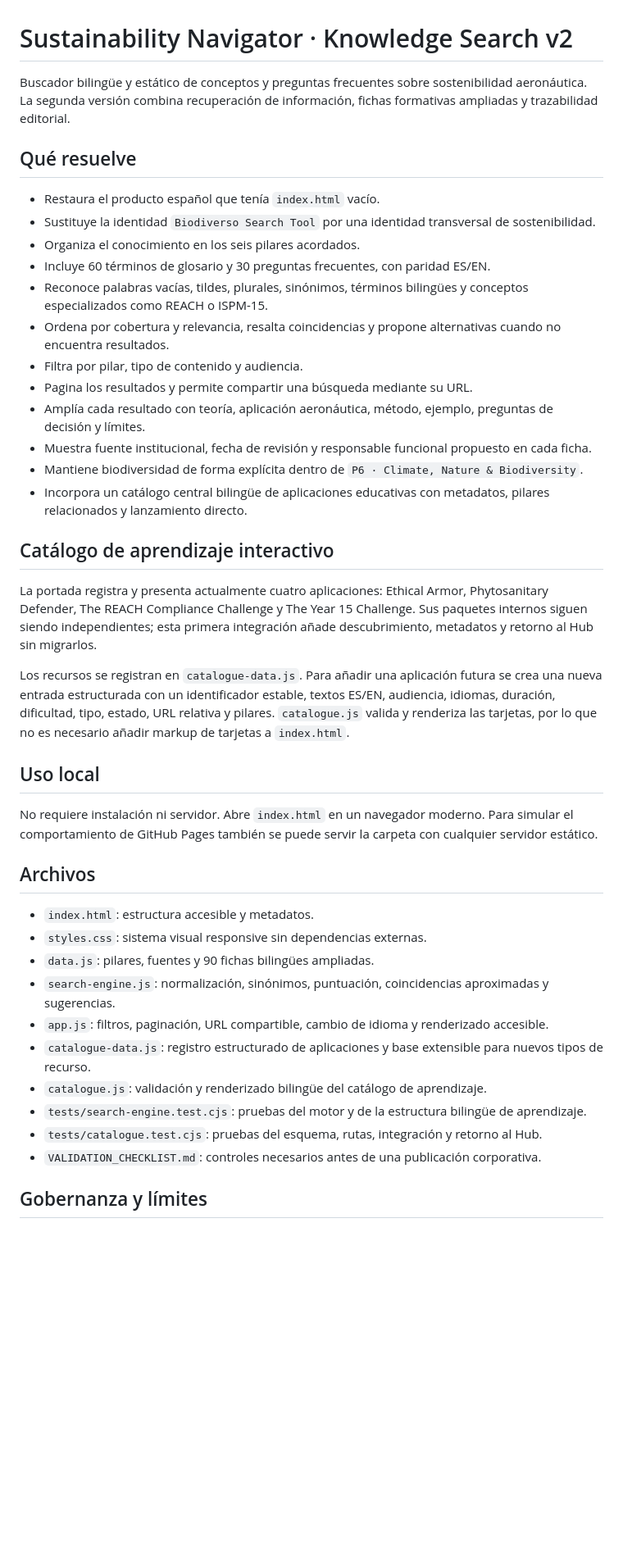
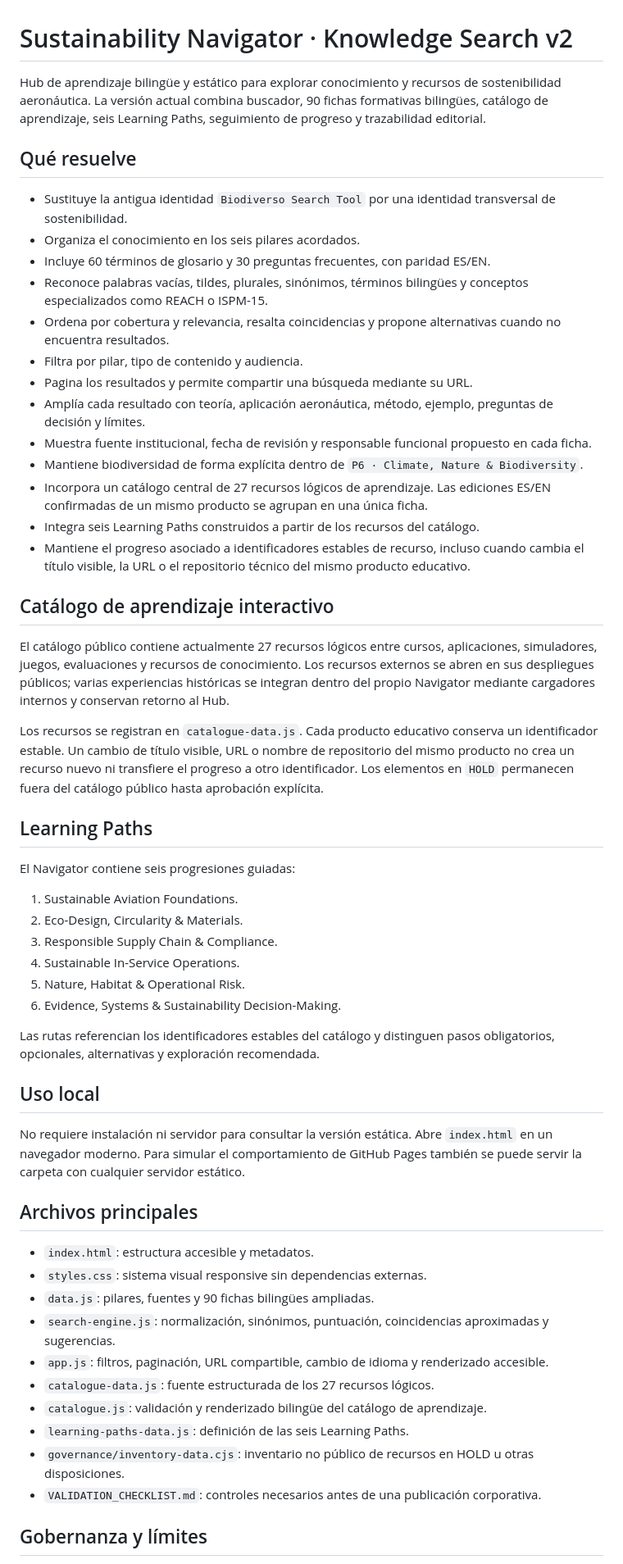
Before and after one commit to AUG79-droid/sustainability-navigator, a Markdown page: README.md, the part around one of its changes. Shown at 82% size. Drawn GitHub-style; blank space fills up the shorter version.

Commit message:
Update Navigator documentation for current 27-resource architecture

```diff
--- a/README.md
+++ b/README.md
@@ -1,11 +1,10 @@
 # Sustainability Navigator · Knowledge Search v2
 
-Buscador bilingüe y estático de conceptos y preguntas frecuentes sobre sostenibilidad aeronáutica. La segunda versión combina recuperación de información, fichas formativas ampliadas y trazabilidad editorial.
+Hub de aprendizaje bilingüe y estático para explorar conocimiento y recursos de sostenibilidad aeronáutica. La versión actual combina buscador, 90 fichas formativas bilingües, catálogo de aprendizaje, seis Learning Paths, seguimiento de progreso y trazabilidad editorial.
 
 ## Qué resuelve
 
-- Restaura el producto español que tenía `index.html` vacío.
-- Sustituye la identidad `Biodiverso Search Tool` por una identidad transversal de sostenibilidad.
+- Sustituye la antigua identidad `Biodiverso Search Tool` por una identidad transversal de sostenibilidad.
 - Organiza el conocimiento en los seis pilares acordados.
 - Incluye 60 términos de glosario y 30 preguntas frecuentes, con paridad ES/EN.
 - Reconoce palabras vacías, tildes, plurales, sinónimos, términos bilingües y conceptos especializados como REACH o ISPM-15.
@@ -15,29 +14,44 @@ Buscador bilingüe y estático de conceptos y preguntas frecuentes sobre sosteni
 - Amplía cada resultado con teoría, aplicación aeronáutica, método, ejemplo, preguntas de decisión y límites.
 - Muestra fuente institucional, fecha de revisión y responsable funcional propuesto en cada ficha.
 - Mantiene biodiversidad de forma explícita dentro de `P6 · Climate, Nature & Biodiversity`.
-- Incorpora un catálogo central bilingüe de aplicaciones educativas con metadatos, pilares relacionados y lanzamiento directo.
+- Incorpora un catálogo central de 27 recursos lógicos de aprendizaje. Las ediciones ES/EN confirmadas de un mismo producto se agrupan en una única ficha.
+- Integra seis Learning Paths construidos a partir de los recursos del catálogo.
+- Mantiene el progreso asociado a identificadores estables de recurso, incluso cuando cambia el título visible, la URL o el repositorio técnico del mismo producto educativo.
 
 ## Catálogo de aprendizaje interactivo
 
-La portada registra y presenta actualmente cuatro aplicaciones: Ethical Armor, Phytosanitary Defender, The REACH Compliance Challenge y The Year 15 Challenge. Sus paquetes internos siguen siendo independientes; esta primera integración añade descubrimiento, metadatos y retorno al Hub sin migrarlos.
+El catálogo público contiene actualmente 27 recursos lógicos entre cursos, aplicaciones, simuladores, juegos, evaluaciones y recursos de conocimiento. Los recursos externos se abren en sus despliegues públicos; varias experiencias históricas se integran dentro del propio Navigator mediante cargadores internos y conservan retorno al Hub.
 
-Los recursos se registran en `catalogue-data.js`. Para añadir una aplicación futura se crea una nueva entrada estructurada con un identificador estable, textos ES/EN, audiencia, idiomas, duración, dificultad, tipo, estado, URL relativa y pilares. `catalogue.js` valida y renderiza las tarjetas, por lo que no es necesario añadir markup de tarjetas a `index.html`.
+Los recursos se registran en `catalogue-data.js`. Cada producto educativo conserva un identificador estable. Un cambio de título visible, URL o nombre de repositorio del mismo producto no crea un recurso nuevo ni transfiere el progreso a otro identificador. Los elementos en `HOLD` permanecen fuera del catálogo público hasta aprobación explícita.
+
+## Learning Paths
+
+El Navigator contiene seis progresiones guiadas:
+
+1. Sustainable Aviation Foundations.
+2. Eco-Design, Circularity & Materials.
+3. Responsible Supply Chain & Compliance.
+4. Sustainable In-Service Operations.
+5. Nature, Habitat & Operational Risk.
+6. Evidence, Systems & Sustainability Decision-Making.
+
+Las rutas referencian los identificadores estables del catálogo y distinguen pasos obligatorios, opcionales, alternativas y exploración recomendada.
 
 ## Uso local
 
-No requiere instalación ni servidor. Abre `index.html` en un navegador moderno. Para simular el comportamiento de GitHub Pages también se puede servir la carpeta con cualquier servidor estático.
+No requiere instalación ni servidor para consultar la versión estática. Abre `index.html` en un navegador moderno. Para simular el comportamiento de GitHub Pages también se puede servir la carpeta con cualquier servidor estático.
 
-## Archivos
+## Archivos principales
 
 - `index.html`: estructura accesible y metadatos.
 - `styles.css`: sistema visual responsive sin dependencias externas.
 - `data.js`: pilares, fuentes y 90 fichas bilingües ampliadas.
 - `search-engine.js`: normalización, sinónimos, puntuación, coincidencias aproximadas y sugerencias.
 - `app.js`: filtros, paginación, URL compartible, cambio de idioma y renderizado accesible.
-- `catalogue-data.js`: registro estructurado de aplicaciones y base extensible para nuevos tipos de recurso.
+- `catalogue-data.js`: fuente estructurada de los 27 recursos lógicos.
 - `catalogue.js`: validación y renderizado bilingüe del catálogo de aprendizaje.
-- `tests/search-engine.test.cjs`: pruebas del motor y de la estructura bilingüe de aprendizaje.
-- `tests/catalogue.test.cjs`: pruebas del esquema, rutas, integración y retorno al Hub.
+- `learning-paths-data.js`: definición de las seis Learning Paths.
+- `governance/inventory-data.cjs`: inventario no público de recursos en HOLD u otras disposiciones.
 - `VALIDATION_CHECKLIST.md`: controles necesarios antes de una publicación corporativa.
 
 ## Gobernanza y límites
```
Also changed, not shown: other parts of README.md (+9 -8 lines).
